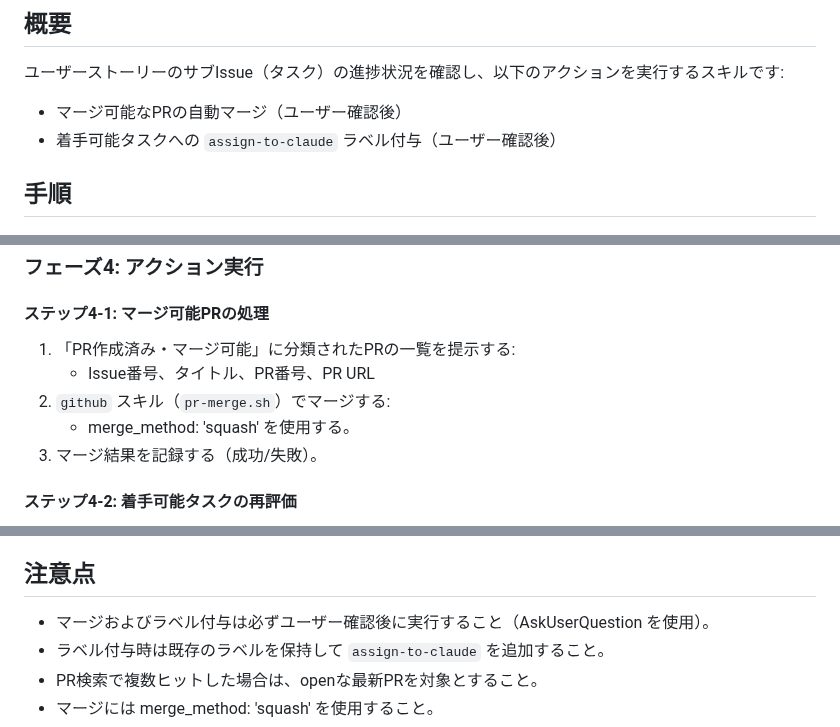
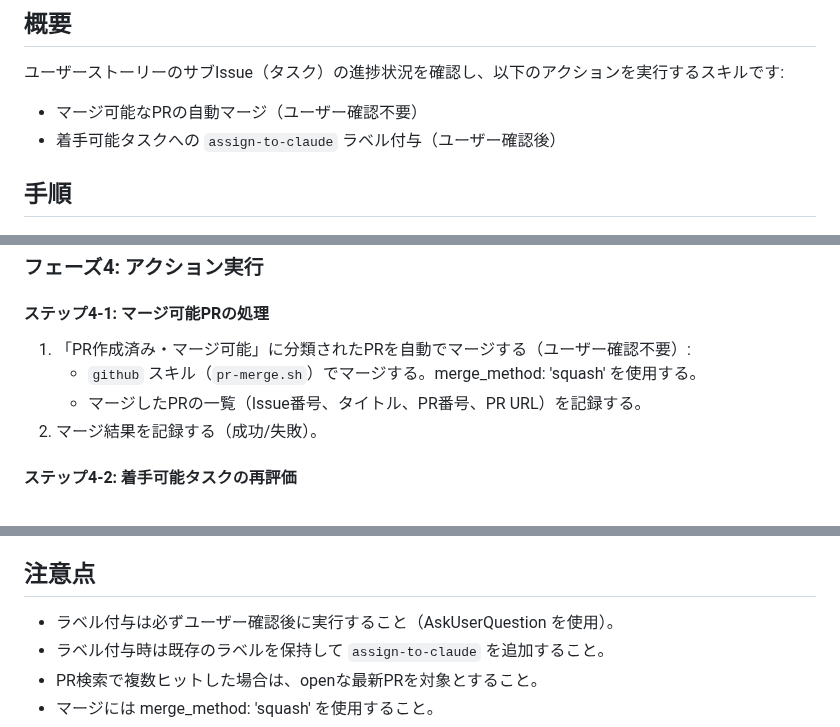
Before and after one commit to canpok1/maze-runner, a Markdown page: .claude/commands/check-story-status.md, 3 parts joined by grey strips. Drawn GitHub-style.

Commit message:
マージ可能PRの処理をユーザー確認不要に変更
Issue #146 の対応として、check-story-statusコマンドのマージ処理を
「ユーザー確認後にマージ」から「自動マージ（ユーザー確認不要）」に変更。

変更内容:
- 概要セクション: マージの説明を「ユーザー確認不要」に更新
- ステップ4-1: マージ処理フローを簡潔化し、自動マージを明記
- 注意点: マージに関するユーザー確認の記載を削除

https://claude.ai/code/session_01XDYpdzeVdMKqdqPTFiFzp8

```diff
--- a/.claude/commands/check-story-status.md
+++ b/.claude/commands/check-story-status.md
@@ -6,7 +6,7 @@ argument-hint: [ユーザーストーリーのIssue番号]
 ## 概要
 
 ユーザーストーリーのサブIssue（タスク）の進捗状況を確認し、以下のアクションを実行するスキルです:
-- マージ可能なPRの自動マージ（ユーザー確認後）
+- マージ可能なPRの自動マージ（ユーザー確認不要）
 - 着手可能タスクへの `assign-to-claude` ラベル付与（ユーザー確認後）
 
 ## 手順
@@ -69,11 +69,10 @@ argument-hint: [ユーザーストーリーのIssue番号]
 
 #### ステップ4-1: マージ可能PRの処理
 
-1. 「PR作成済み・マージ可能」に分類されたPRの一覧を提示する:
-    - Issue番号、タイトル、PR番号、PR URL
-2. `github` スキル（`pr-merge.sh`）でマージする:
-    - merge_method: 'squash' を使用する。
-3. マージ結果を記録する（成功/失敗）。
+1. 「PR作成済み・マージ可能」に分類されたPRを自動でマージする（ユーザー確認不要）:
+    - `github` スキル（`pr-merge.sh`）でマージする。merge_method: 'squash' を使用する。
+    - マージしたPRの一覧（Issue番号、タイトル、PR番号、PR URL）を記録する。
+2. マージ結果を記録する（成功/失敗）。
 
 #### ステップ4-2: 着手可能タスクの再評価
 
@@ -134,7 +133,7 @@ argument-hint: [ユーザーストーリーのIssue番号]
 
 ## 注意点
 
-- マージおよびラベル付与は必ずユーザー確認後に実行すること（AskUserQuestion を使用）。
+- ラベル付与は必ずユーザー確認後に実行すること（AskUserQuestion を使用）。
 - ラベル付与時は既存のラベルを保持して `assign-to-claude` を追加すること。
 - PR検索で複数ヒットした場合は、openな最新PRを対象とすること。
 - マージには merge_method: 'squash' を使用すること。
```
